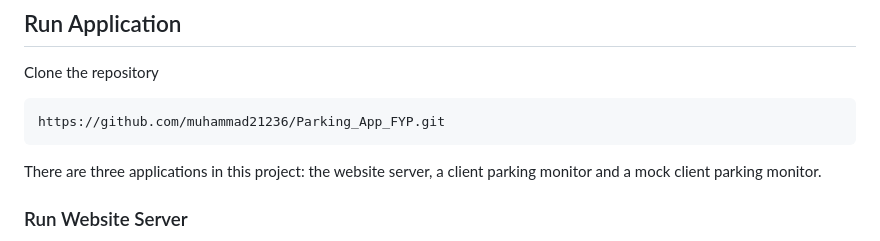
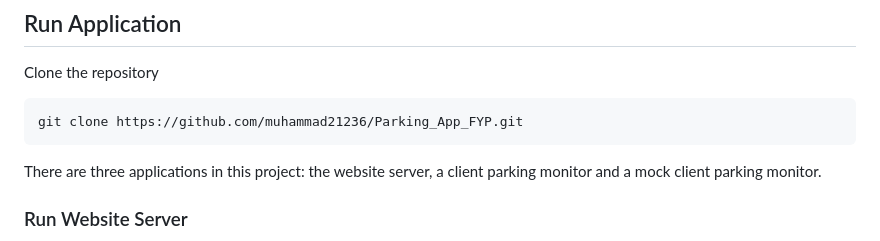
Before and after one commit to muhammad21236/Parking_App_FYP, a Markdown page: README.md, the part around the change. Rendered like a GitHub page.

Commit message:
Added instructions on how to run the App

````diff
--- a/README.md
+++ b/README.md
@@ -26,7 +26,7 @@ This App aims to create a parking system that will replace outdated systems and
 Clone the repository
 
 ```bash
-https://github.com/muhammad21236/Parking_App_FYP.git
+git clone https://github.com/muhammad21236/Parking_App_FYP.git
 ```
 
 There are three applications in this project: the website server, a client parking monitor and a mock client parking monitor.
````
